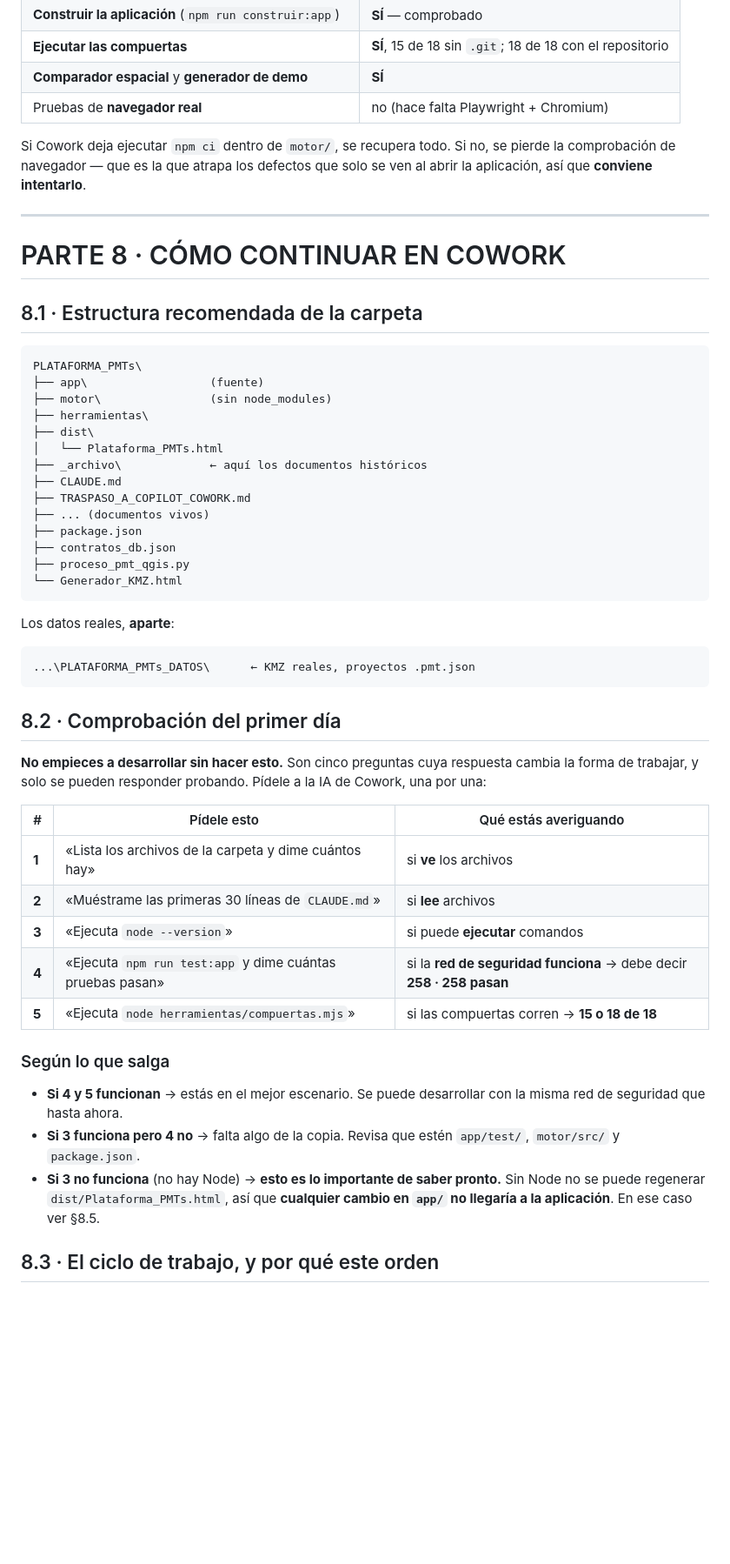
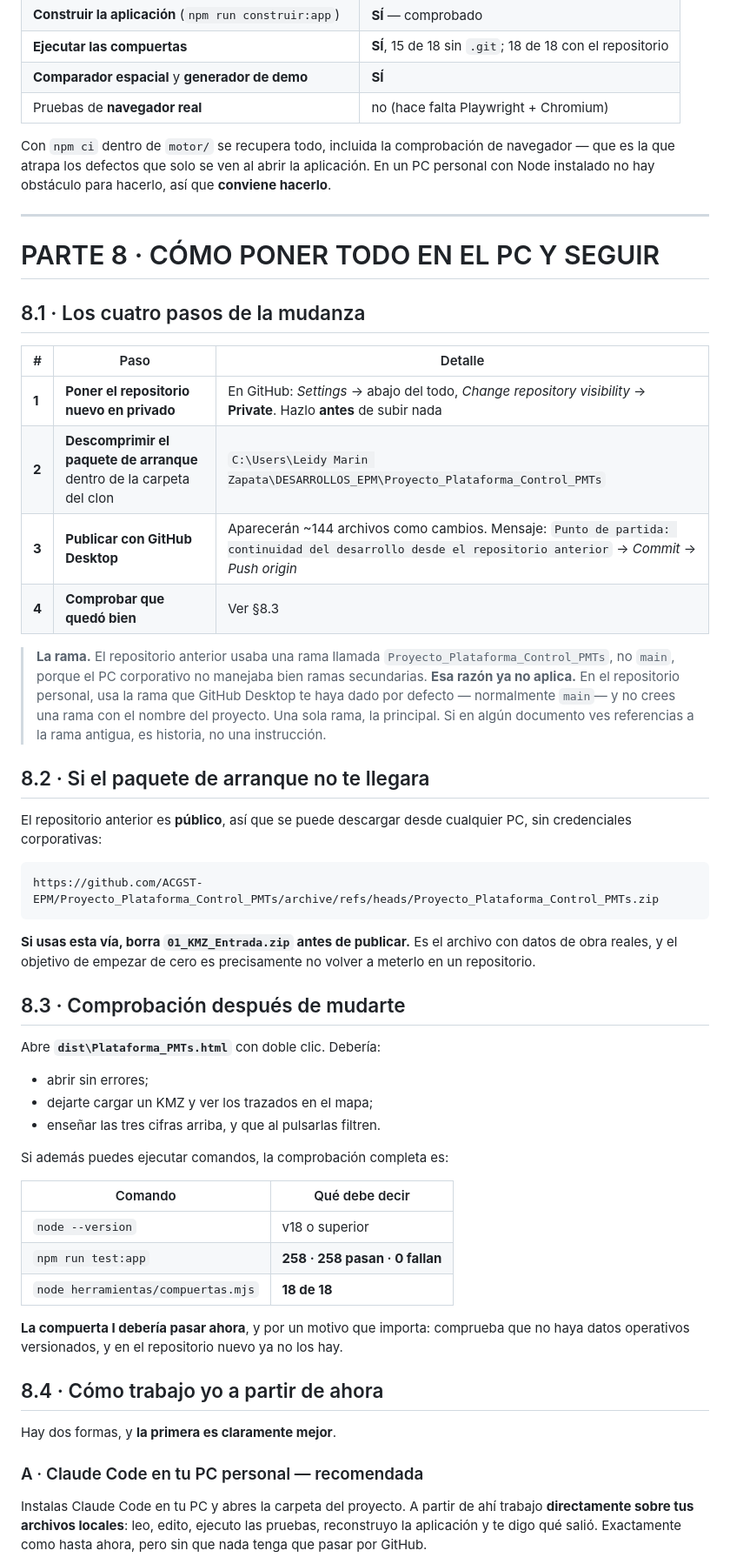
Before and after one commit to ACGST-EPM/Proyecto_Plataforma_Control_PMTs, a Markdown page: TRASPASO_Y_CONTINUIDAD.md, the part around one of its changes. Shown at 87% size. GitHub-like rendering; blank space fills up the shorter version.

````diff
--- a/TRASPASO_A_COPILOT_COWORK.md
+++ b/TRASPASO_Y_CONTINUIDAD.md
@@ -393,59 +417,68 @@ trabajo queda limpia.
 | **Comparador espacial** y **generador de demo** | **SÍ** |
 | Pruebas de **navegador real** | no (hace falta Playwright + Chromium) |
 
-Si Cowork deja ejecutar `npm ci` dentro de `motor/`, se recupera todo. Si no, se pierde la
-comprobación de navegador — que es la que atrapa los defectos que solo se ven al abrir la
-aplicación, así que **conviene intentarlo**.
+Con `npm ci` dentro de `motor/` se recupera todo, incluida la comprobación de navegador — que es la
+que atrapa los defectos que solo se ven al abrir la aplicación. En un PC personal con Node
+instalado no hay obstáculo para hacerlo, así que **conviene hacerlo**.
 
 ---
 
-# PARTE 8 · CÓMO CONTINUAR EN COWORK
+# PARTE 8 · CÓMO PONER TODO EN EL PC Y SEGUIR
 
-## 8.1 · Estructura recomendada de la carpeta
+## 8.1 · Los cuatro pasos de la mudanza
+
+| # | Paso | Detalle |
+|---|---|---|
+| **1** | **Poner el repositorio nuevo en privado** | En GitHub: *Settings* → abajo del todo, *Change repository visibility* → **Private**. Hazlo **antes** de subir nada |
+| **2** | **Descomprimir el paquete de arranque** dentro de la carpeta del clon | `C:\Users\Leidy Marin Zapata\DESARROLLOS_EPM\Proyecto_Plataforma_Control_PMTs` |
+| **3** | **Publicar con GitHub Desktop** | Aparecerán ~144 archivos como cambios. Mensaje: `Punto de partida: continuidad del desarrollo desde el repositorio anterior` → *Commit* → *Push origin* |
+| **4** | **Comprobar que quedó bien** | Ver §8.3 |
+
+> **La rama.** El repositorio anterior usaba una rama llamada `Proyecto_Plataforma_Control_PMTs`, no
+> `main`, porque el PC corporativo no manejaba bien ramas secundarias. **Esa razón ya no aplica.**
+> En el repositorio personal, usa la rama que GitHub Desktop te haya dado por defecto —
+> normalmente `main`— y no crees una rama con el nombre del proyecto. Una sola rama, la principal.
+> Si en algún documento ves referencias a la rama antigua, es historia, no una instrucción.
+
+## 8.2 · Si el paquete de arranque no te llegara
+
+El repositorio anterior es **público**, así que se puede descargar desde cualquier PC, sin
+credenciales corporativas:
 
 ```
-PLATAFORMA_PMTs\
-├── app\                  (fuente)
-├── motor\                (sin node_modules)
-├── herramientas\
-├── dist\
-│   └── Plataforma_PMTs.html
-├── _archivo\             ← aquí los documentos históricos
-├── CLAUDE.md
-├── TRASPASO_A_COPILOT_COWORK.md
-├── ... (documentos vivos)
-├── package.json
-├── contratos_db.json
-├── proceso_pmt_qgis.py
-└── Generador_KMZ.html
+https://github.com/ACGST-EPM/Proyecto_Plataforma_Control_PMTs/archive/refs/heads/Proyecto_Plataforma_Control_PMTs.zip
 ```
 
-Los datos reales, **aparte**:
-```
-...\PLATAFORMA_PMTs_DATOS\      ← KMZ reales, proyectos .pmt.json
-```
+**Si usas esta vía, borra `01_KMZ_Entrada.zip` antes de publicar.** Es el archivo con datos de obra
+reales, y el objetivo de empezar de cero es precisamente no volver a meterlo en un repositorio.
 
-## 8.2 · Comprobación del primer día
+## 8.3 · Comprobación después de mudarte
 
-**No empieces a desarrollar sin hacer esto.** Son cinco preguntas cuya respuesta cambia la forma de
-trabajar, y solo se pueden responder probando. Pídele a la IA de Cowork, una por una:
+Abre **`dist\Plataforma_PMTs.html`** con doble clic. Debería:
 
-| # | Pídele esto | Qué estás averiguando |
-|---|---|---|
-| **1** | «Lista los archivos de la carpeta y dime cuántos hay» | si **ve** los archivos |
-| **2** | «Muéstrame las primeras 30 líneas de `CLAUDE.md`» | si **lee** archivos |
-| **3** | «Ejecuta `node --version`» | si puede **ejecutar** comandos |
-| **4** | «Ejecuta `npm run test:app` y dime cuántas pruebas pasan» | si la **red de seguridad funciona** → debe decir **258 · 258 pasan** |
-| **5** | «Ejecuta `node herramientas/compuertas.mjs`» | si las compuertas corren → **15 o 18 de 18** |
+- abrir sin errores;
+- dejarte cargar un KMZ y ver los trazados en el mapa;
+- enseñar las tres cifras arriba, y que al pulsarlas filtren.
 
-### Según lo que salga
+Si además puedes ejecutar comandos, la comprobación completa es:
 
-- **Si 4 y 5 funcionan** → estás en el mejor escenario. Se puede desarrollar con la misma red de
-  seguridad que hasta ahora.
-- **Si 3 funciona pero 4 no** → falta algo de la copia. Revisa que estén `app/test/`, `motor/src/` y
-  `package.json`.
-- **Si 3 no funciona** (no hay Node) → **esto es lo importante de saber pronto.** Sin Node no se
-  puede regenerar `dist/Plataforma_PMTs.html`, así que **cualquier cambio en `app/` no llegaría a la
-  aplicación**. En ese caso ver §8.5.
+| Comando | Qué debe decir |
+|---|---|
+| `node --version` | v18 o superior |
+| `npm run test:app` | **258 · 258 pasan · 0 fallan** |
+| `node herramientas/compuertas.mjs` | **18 de 18** |
 
-## 8.3 · El ciclo de trabajo, y por qué este orden
+**La compuerta I debería pasar ahora**, y por un motivo que importa: comprueba que no haya datos
+operativos versionados, y en el repositorio nuevo ya no los hay.
+
+## 8.4 · Cómo trabajo yo a partir de ahora
+
+Hay dos formas, y **la primera es claramente mejor**.
+
+### A · Claude Code en tu PC personal — recomendada
+
+Instalas Claude Code en tu PC y abres la carpeta del proyecto. A partir de ahí trabajo
+**directamente sobre tus archivos locales**: leo, edito, ejecuto las pruebas, reconstruyo la
+aplicación y te digo qué salió. Exactamente como hasta ahora, pero sin que nada tenga que pasar por
+GitHub.
+
````
Also changed, not shown: other parts of TRASPASO_Y_CONTINUIDAD.md (+81 -64 lines), CLAUDE.md (+9 -4 lines).
